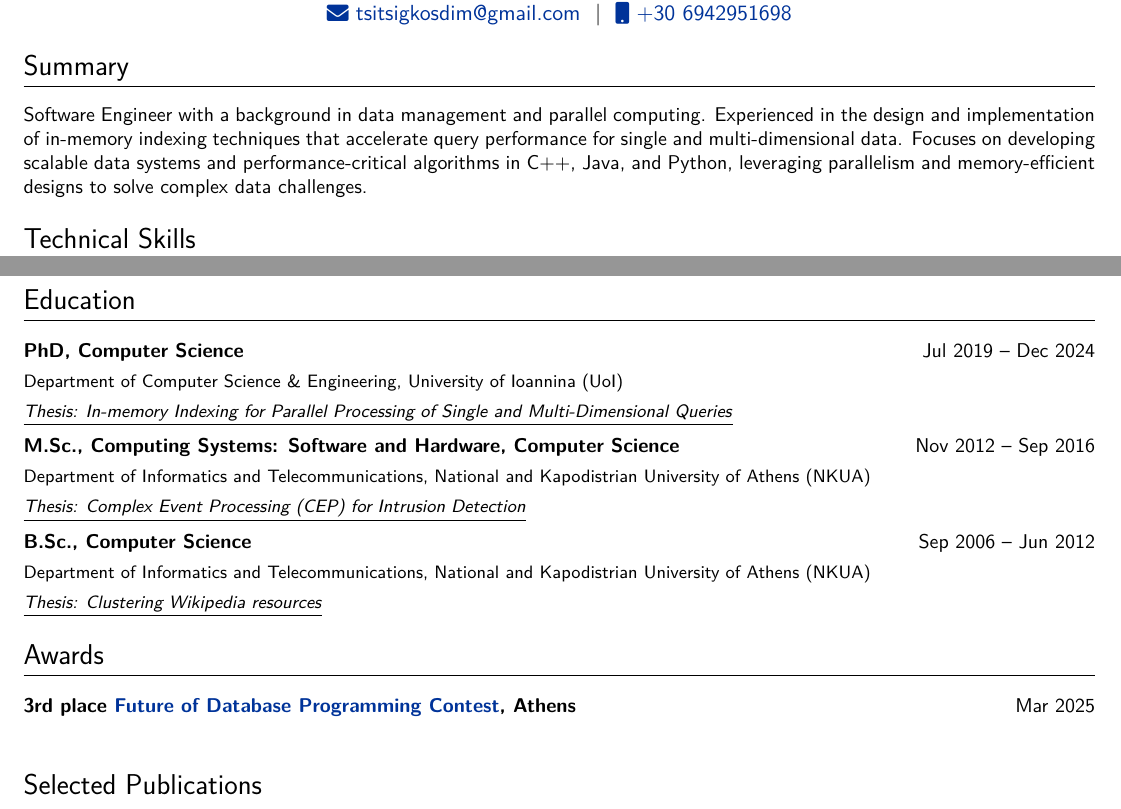
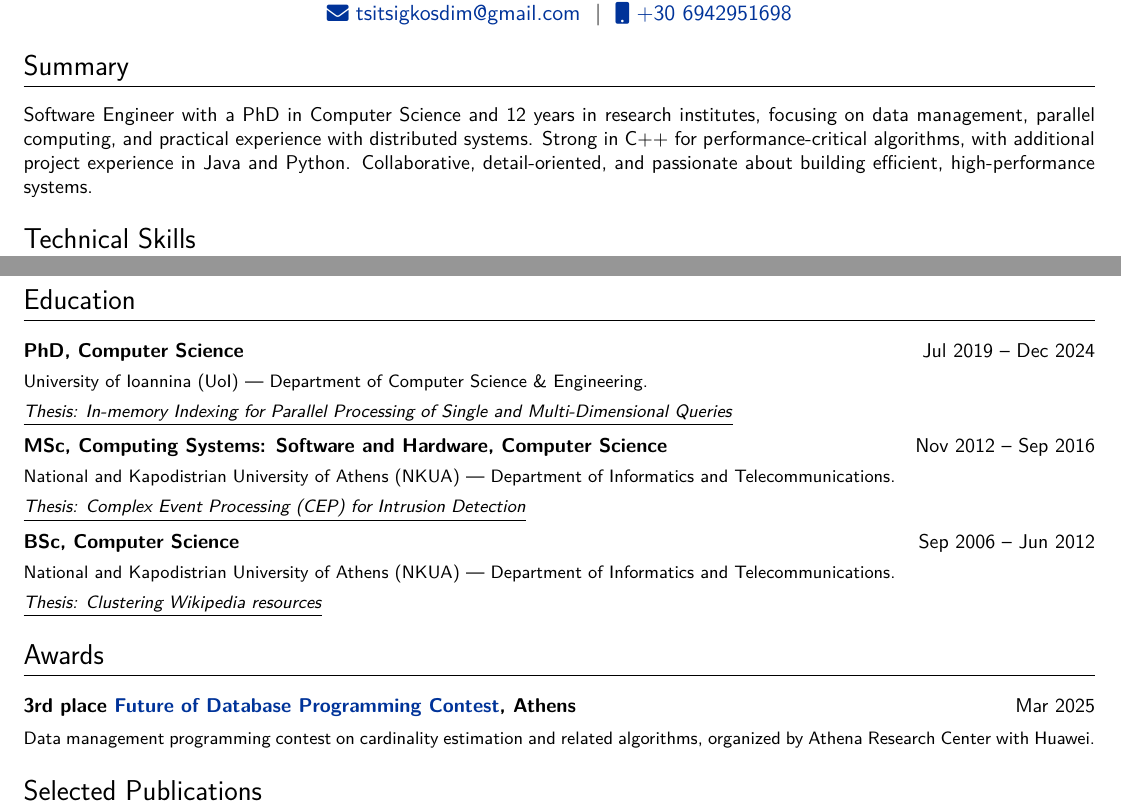
Before and after one commit to dTsitsigkos/dtsitsigkos.github.io, a LaTeX CV (assets/cv/dtsitsigkos_cv.tex): two parts of pages 1 and 2 of 2, joined at a grey line, cut so that both start at the same text. Compiled offline with XeLaTeX.

Commit message:
cv-site updates

```diff
--- a/assets/cv/dtsitsigkos_cv.tex
+++ b/assets/cv/dtsitsigkos_cv.tex
@@ -192,7 +192,9 @@
 %\small Research software engineer focused on data systems, performance, and parallel computing. Strong background in relational and spatial data processing, query optimization, and large-scale system design. Experienced in C++, Java, and Python, creating algorithms and frameworks for high-performance data systems. Passionate about efficient code, reliability, and building solid data infrastructure. add something about the future...
 %\small Software engineer and researcher focused on data management and parallel computing. Strong background in relational and spatial data processing, query optimization, and large-scale system design. Experienced in C++, Java, and Python, developing algorithms and frameworks for high-performance data systems. Looking to work in a challenging environment where I can apply my expertise and continue building my technical skills as part of an engineering team.
 
-\small Software Engineer with a background in data management and parallel computing. Experienced in the design and implementation of in-memory indexing techniques that accelerate query performance for single and multi-dimensional data. Focuses on developing scalable data systems and performance-critical algorithms in C++, Java, and Python, leveraging parallelism and memory-efficient designs to solve complex data challenges.
+%\small Software Engineer with a background in data management and parallel computing. Experienced in the design and implementation of in-memory indexing techniques that accelerate query performance for single and multi-dimensional data. Focuses on developing scalable data systems and performance-critical algorithms in C++, Java, and Python, leveraging parallelism and memory-efficient designs to solve complex data challenges.
+
+\small Software Engineer with a PhD in Computer Science and 12 years in research institutes, focusing on data management, parallel computing, and practical experience with distributed systems. Strong in C++ for performance-critical algorithms, with additional project experience in Java and Python. Collaborative, detail-oriented, and passionate about building efficient, high-performance systems.
 
 %----------------------------------------------------------------------------------------
 %	Technical Skills
@@ -339,23 +341,23 @@ Participated in several Greek and European funding projects, including:
 \section{Education}
 
 \begin{job}{PhD, Computer Science}{Jul 2019 – Dec 2024}
-	Department of Computer Science \& Engineering, University of Ioannina (UoI)
+	University of Ioannina (UoI) — Department of Computer Science \& Engineering.
 
 	\underline{\textit{Thesis: In-memory Indexing for Parallel Processing of Single and Multi-Dimensional Queries}}
 \end{job}
 
 \vspace{-0.2\baselineskip}
 
-\begin{job}{M.Sc., Computing Systems: Software and Hardware, Computer Science}{Nov 2012 – Sep 2016}
-	Department of Informatics and Telecommunications, National and Kapodistrian University of Athens (NKUA)
+\begin{job}{MSc, Computing Systems: Software and Hardware, Computer Science}{Nov 2012 – Sep 2016}
+	National and Kapodistrian University of Athens (NKUA) — Department of Informatics and Telecommunications.
 
 	\underline{\textit{Thesis: Complex Event Processing (CEP) for Intrusion Detection}}
 \end{job}
 
 \vspace{-0.2\baselineskip}
 
-\begin{job}{B.Sc., Computer Science}{Sep 2006 – Jun 2012}
-	Department of Informatics and Telecommunications, National and Kapodistrian University of Athens (NKUA)
+\begin{job}{BSc, Computer Science}{Sep 2006 – Jun 2012}
+	National and Kapodistrian University of Athens (NKUA) — Department of Informatics and Telecommunications.
 
 	\underline{\textit{Thesis: Clustering Wikipedia resources}}
 \end{job}
@@ -371,6 +373,9 @@ Participated in several Greek and European funding projects, including:
 \section{Awards}
 
 \begin{job}{3rd place \href{https://databasecontest2024.athenarc.gr/}{Future of Database Programming Contest}, Athens} {Mar 2025}
+
+\vspace{-1\baselineskip}
+Data management programming contest on cardinality estimation and related algorithms, organized by Athena Research Center with Huawei.
 
 \end{job}
 
```
Also changed, not shown: assets/cv/dtsitsigkos_cv.pdf, 3 other files.
